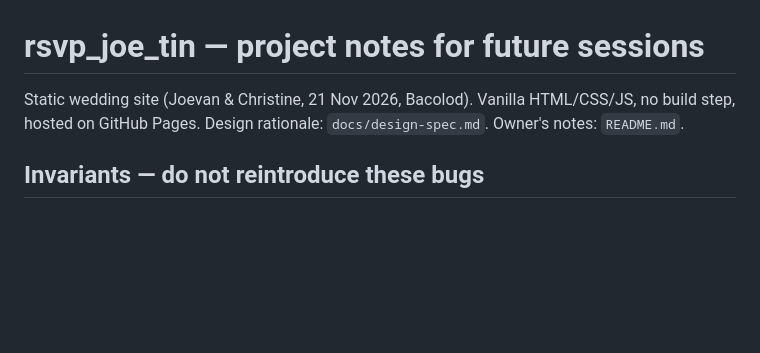
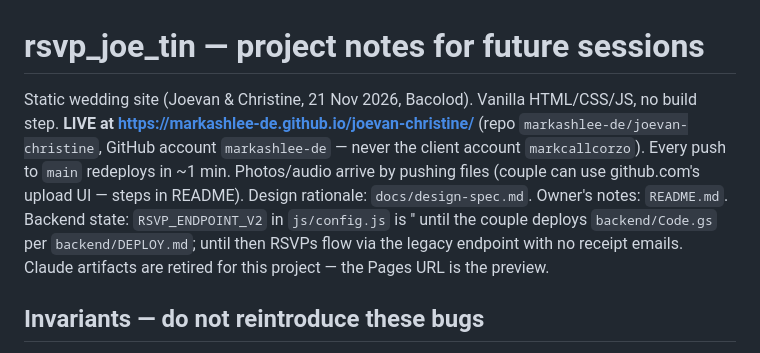
Before and after one commit to Joevan2025/joevan-christine, a Markdown page: CLAUDE.md, the part around the change. Drawn GitHub-style; blank space fills up the shorter version.

Commit message:
Record live URL and deploy state in project notes
Co-Authored-By: Claude Fable 5 <noreply@anthropic.com>

```diff
--- a/CLAUDE.md
+++ b/CLAUDE.md
@@ -1,7 +1,13 @@
 # rsvp_joe_tin — project notes for future sessions
 
-Static wedding site (Joevan & Christine, 21 Nov 2026, Bacolod). Vanilla HTML/CSS/JS, no build step,
-hosted on GitHub Pages. Design rationale: `docs/design-spec.md`. Owner's notes: `README.md`.
+Static wedding site (Joevan & Christine, 21 Nov 2026, Bacolod). Vanilla HTML/CSS/JS, no build step.
+**LIVE at https://markashlee-de.github.io/joevan-christine/** (repo `markashlee-de/joevan-christine`,
+GitHub account `markashlee-de` — never the client account `markcallcorzo`). Every push to `main`
+redeploys in ~1 min. Photos/audio arrive by pushing files (couple can use github.com's upload UI —
+steps in README). Design rationale: `docs/design-spec.md`. Owner's notes: `README.md`.
+Backend state: `RSVP_ENDPOINT_V2` in `js/config.js` is '' until the couple deploys
+`backend/Code.gs` per `backend/DEPLOY.md`; until then RSVPs flow via the legacy endpoint with no
+receipt emails. Claude artifacts are retired for this project — the Pages URL is the preview.
 
 ## Invariants — do not reintroduce these bugs
 
```
